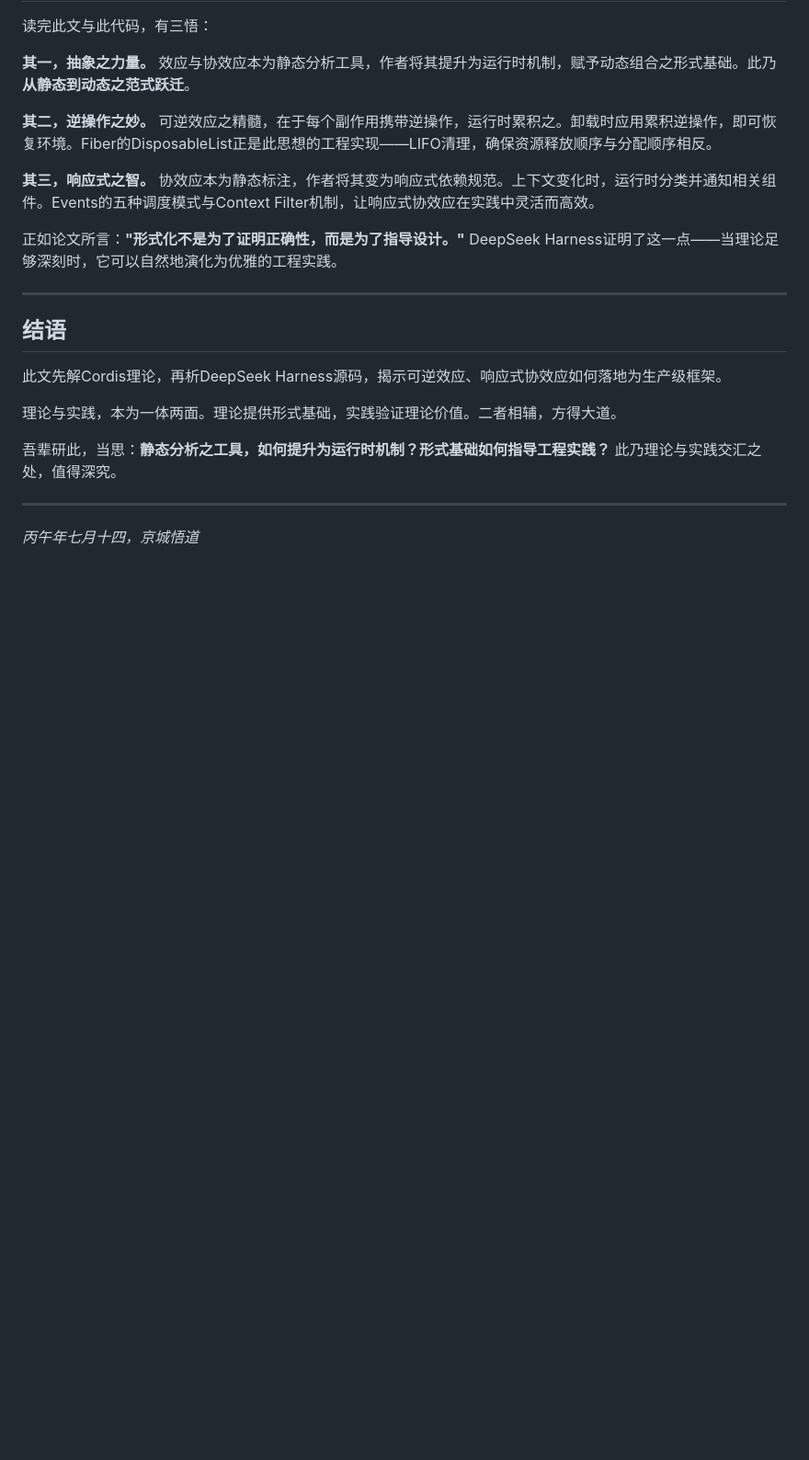
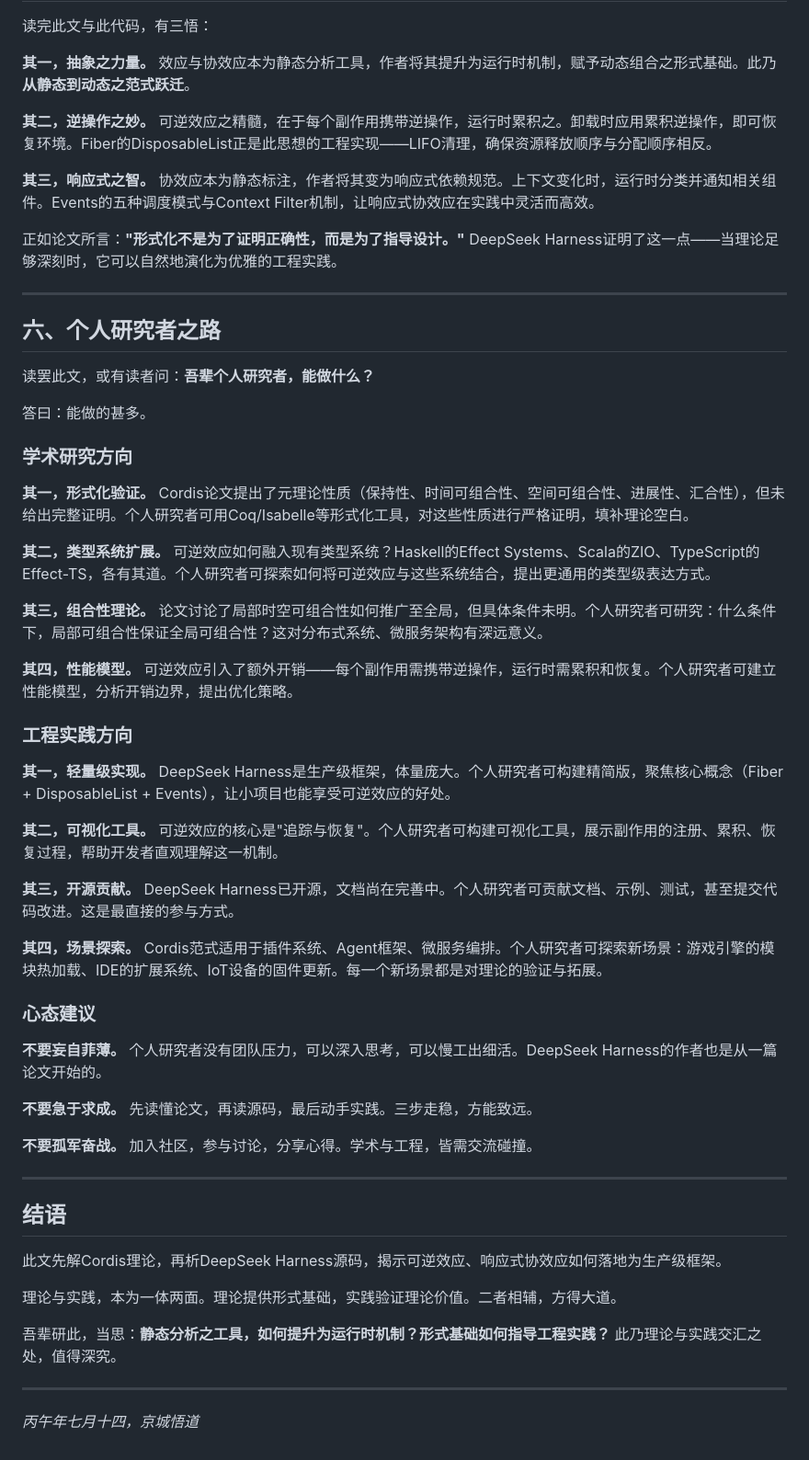
Before and after one commit to lizhemin15/lizhemin15.github.io, a Markdown page: blogs/blog-cordis-paradigm.md, the part around the change. Shown at 92% size. Drawn GitHub-style; blank space fills up the shorter version.

Commit message:
Add section on personal researcher paths

```diff
--- a/blogs/blog-cordis-paradigm.md
+++ b/blogs/blog-cordis-paradigm.md
@@ -294,6 +294,42 @@ Cordis论文提出的五大核心概念，在DeepSeek Harness中得到了完整
 
 ---
 
+## 六、个人研究者之路
+
+读罢此文，或有读者问：**吾辈个人研究者，能做什么？**
+
+答曰：能做的甚多。
+
+### 学术研究方向
+
+**其一，形式化验证。** Cordis论文提出了元理论性质（保持性、时间可组合性、空间可组合性、进展性、汇合性），但未给出完整证明。个人研究者可用Coq/Isabelle等形式化工具，对这些性质进行严格证明，填补理论空白。
+
+**其二，类型系统扩展。** 可逆效应如何融入现有类型系统？Haskell的Effect Systems、Scala的ZIO、TypeScript的Effect-TS，各有其道。个人研究者可探索如何将可逆效应与这些系统结合，提出更通用的类型级表达方式。
+
+**其三，组合性理论。** 论文讨论了局部时空可组合性如何推广至全局，但具体条件未明。个人研究者可研究：什么条件下，局部可组合性保证全局可组合性？这对分布式系统、微服务架构有深远意义。
+
+**其四，性能模型。** 可逆效应引入了额外开销——每个副作用需携带逆操作，运行时需累积和恢复。个人研究者可建立性能模型，分析开销边界，提出优化策略。
+
+### 工程实践方向
+
+**其一，轻量级实现。** DeepSeek Harness是生产级框架，体量庞大。个人研究者可构建精简版，聚焦核心概念（Fiber + DisposableList + Events），让小项目也能享受可逆效应的好处。
+
+**其二，可视化工具。** 可逆效应的核心是"追踪与恢复"。个人研究者可构建可视化工具，展示副作用的注册、累积、恢复过程，帮助开发者直观理解这一机制。
+
+**其三，开源贡献。** DeepSeek Harness已开源，文档尚在完善中。个人研究者可贡献文档、示例、测试，甚至提交代码改进。这是最直接的参与方式。
+
+**其四，场景探索。** Cordis范式适用于插件系统、Agent框架、微服务编排。个人研究者可探索新场景：游戏引擎的模块热加载、IDE的扩展系统、IoT设备的固件更新。每一个新场景都是对理论的验证与拓展。
+
+### 心态建议
+
+**不要妄自菲薄。** 个人研究者没有团队压力，可以深入思考，可以慢工出细活。DeepSeek Harness的作者也是从一篇论文开始的。
+
+**不要急于求成。** 先读懂论文，再读源码，最后动手实践。三步走稳，方能致远。
+
+**不要孤军奋战。** 加入社区，参与讨论，分享心得。学术与工程，皆需交流碰撞。
+
+---
+
 ## 结语
 
 此文先解Cordis理论，再析DeepSeek Harness源码，揭示可逆效应、响应式协效应如何落地为生产级框架。
```
